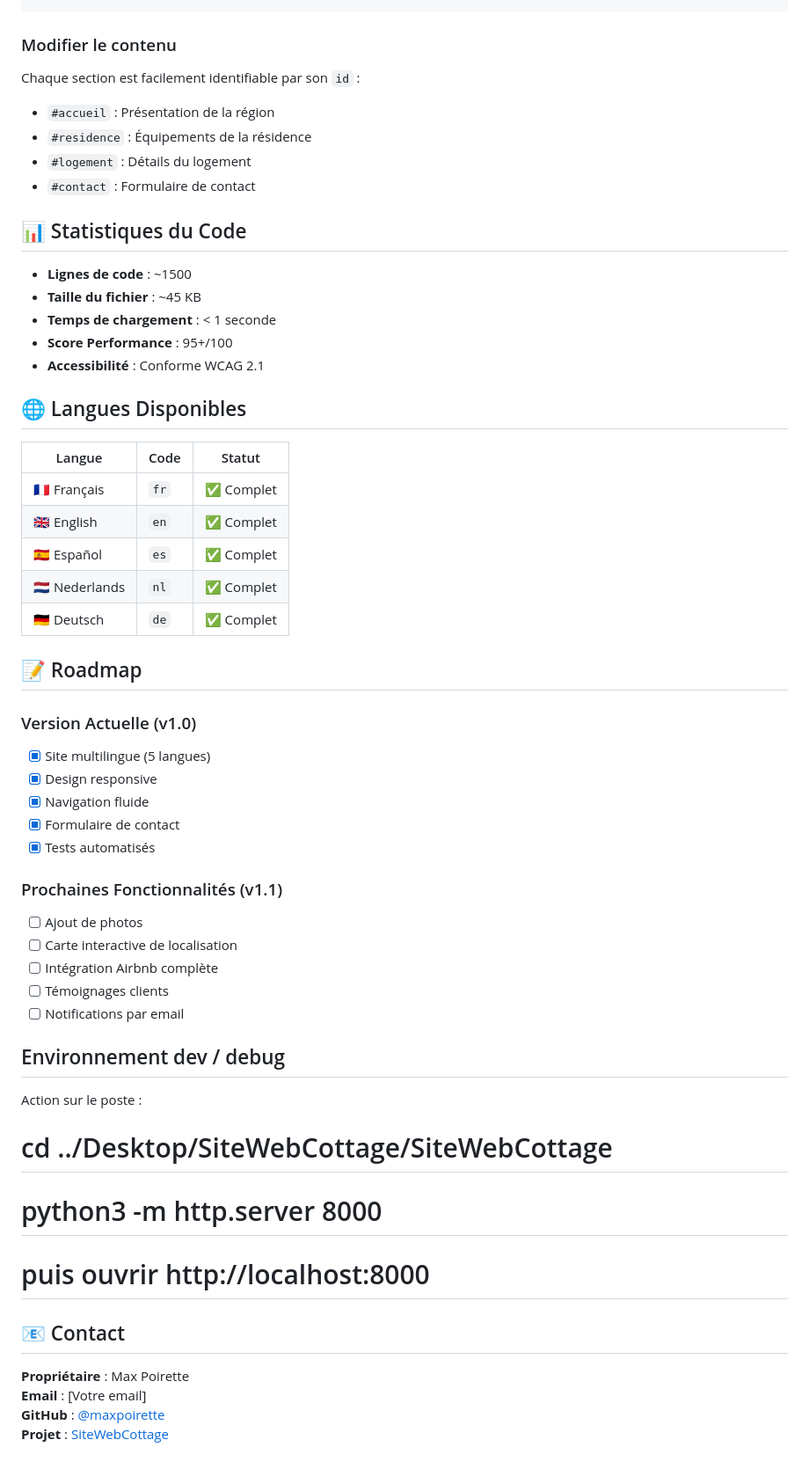
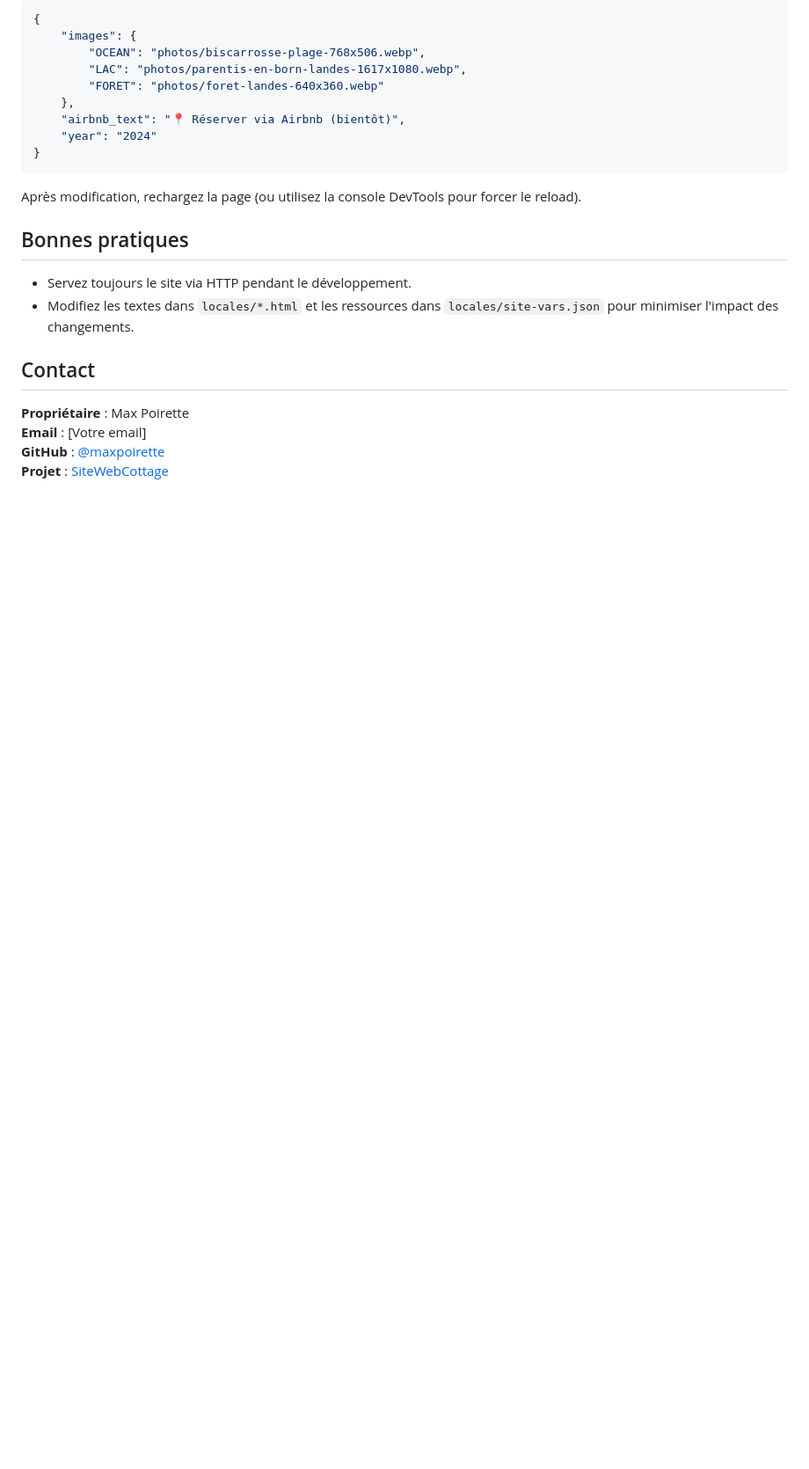
Before and after one commit to maxpoirette/SiteWebCottage, a Markdown page: README.md, the part around one of its changes. Shown at 88% size. Rendered like a GitHub page; blank space fills up the shorter version.

````diff
--- a/README.md
+++ b/README.md
@@ -72,54 +75,23 @@ background: linear-gradient(135deg, #0077be 0%, #005a8d 100%);
+```json
+{
+	"images": {
+		"OCEAN": "photos/biscarrosse-plage-768x506.webp",
+		"LAC": "photos/parentis-en-born-landes-1617x1080.webp",
+		"FORET": "photos/foret-landes-640x360.webp"
+	},
+	"airbnb_text": "📍 Réserver via Airbnb (bientôt)",
+	"year": "2024"
+}
 ```
 
-### Modifier le contenu
+Après modification, rechargez la page (ou utilisez la console DevTools pour forcer le reload).
 
-Chaque section est facilement identifiable par son `id` :
-- `#accueil` : Présentation de la région
-- `#residence` : Équipements de la résidence
-- `#logement` : Détails du logement
-- `#contact` : Formulaire de contact
+## Bonnes pratiques
 
-## 📊 Statistiques du Code
+- Servez toujours le site via HTTP pendant le développement.
+- Modifiez les textes dans `locales/*.html` et les ressources dans `locales/site-vars.json` pour minimiser l'impact des changements.
 
-- **Lignes de code** : ~1500
-- **Taille du fichier** : ~45 KB
-- **Temps de chargement** : < 1 seconde
-- **Score Performance** : 95+/100
-- **Accessibilité** : Conforme WCAG 2.1
-
-## 🌐 Langues Disponibles
-
-| Langue | Code | Statut |
-|--------|------|--------|
-| 🇫🇷 Français | `fr` | ✅ Complet |
-| 🇬🇧 English | `en` | ✅ Complet |
-| 🇪🇸 Español | `es` | ✅ Complet |
-| 🇳🇱 Nederlands | `nl` | ✅ Complet |
-| 🇩🇪 Deutsch | `de` | ✅ Complet |
-
-## 📝 Roadmap
-
-### Version Actuelle (v1.0)
-- [x] Site multilingue (5 langues)
-- [x] Design responsive
-- [x] Navigation fluide
-- [x] Formulaire de contact
-- [x] Tests automatisés
-
-### Prochaines Fonctionnalités (v1.1)
-- [ ] Ajout de photos
-- [ ] Carte interactive de localisation
-- [ ] Intégration Airbnb complète
-- [ ] Témoignages clients
-- [ ] Notifications par email
-
-## Environnement dev / debug
-Action sur le poste :
-# cd ../Desktop/SiteWebCottage/SiteWebCottage
-# python3 -m http.server 8000
-# puis ouvrir http://localhost:8000
-
-## 📧 Contact
+## Contact
 
 **Propriétaire** : Max Poirette
 **Email** : [Votre email]
````
Also changed, not shown: other parts of README.md (+43 -40 lines).
